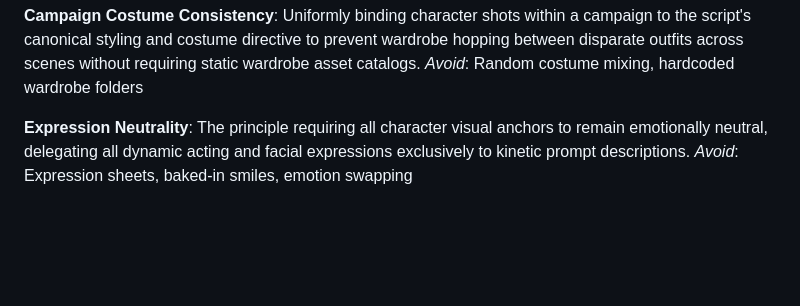
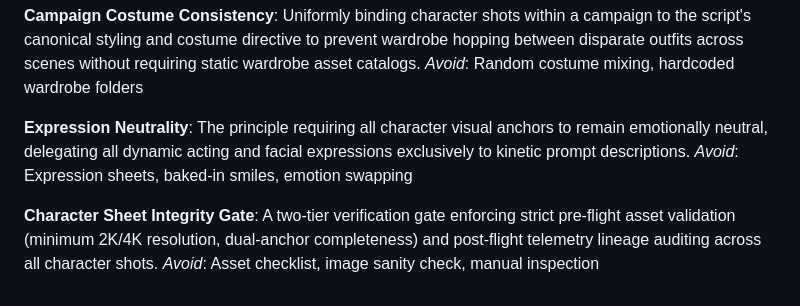
Before and after one commit to MinhBienK2/KOL, a Markdown page: CONTEXT.md, the part around the change. Drawn GitHub-style; blank space fills up the shorter version.

Commit message:
docs(context): document Character Sheet Integrity Gate term

```diff
--- a/CONTEXT.md
+++ b/CONTEXT.md
@@ -164,3 +164,7 @@ _Avoid_: Random costume mixing, hardcoded wardrobe folders
 **Expression Neutrality**:
 The principle requiring all character visual anchors to remain emotionally neutral, delegating all dynamic acting and facial expressions exclusively to kinetic prompt descriptions.
 _Avoid_: Expression sheets, baked-in smiles, emotion swapping
+
+**Character Sheet Integrity Gate**:
+A two-tier verification gate enforcing strict pre-flight asset validation (minimum 2K/4K resolution, dual-anchor completeness) and post-flight telemetry lineage auditing across all character shots.
+_Avoid_: Asset checklist, image sanity check, manual inspection
```
